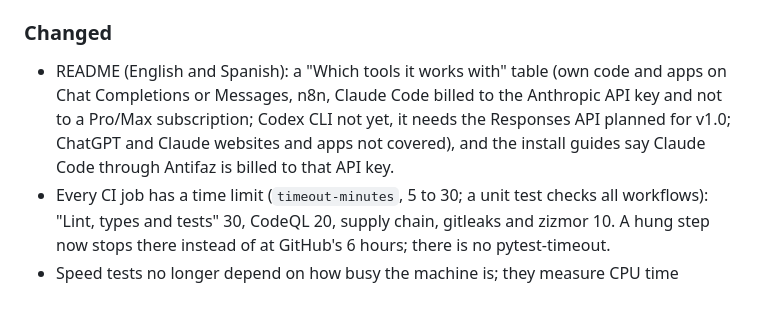
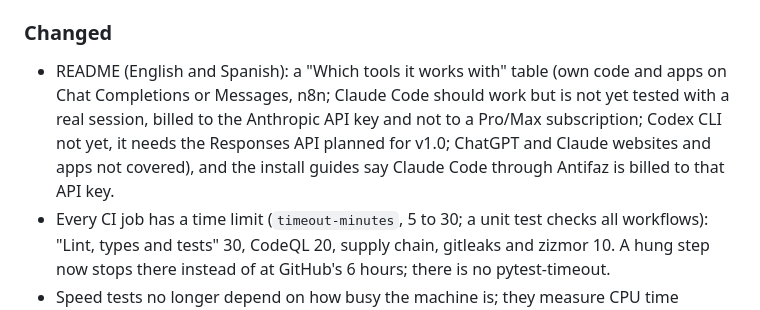
Before and after one commit to miquel-moreno/antifaz, a Markdown page: CHANGELOG.md, the part around the change. Drawn GitHub-style.

```diff
--- a/CHANGELOG.md
+++ b/CHANGELOG.md
@@ -24,7 +24,7 @@ Format based on [Keep a Changelog](https://keepachangelog.com/en/1.1.0/), versio
 - End-to-end tests of the one-minute install (`tests/e2e/test_image_cli.py`): `init --non-interactive` inside the image with keys passed by variable name, then Compose and the hardened one-line `docker run` start with that `.env`.
 
 ### Changed
-- README (English and Spanish): a "Which tools it works with" table (own code and apps on Chat Completions or Messages, n8n, Claude Code billed to the Anthropic API key and not to a Pro/Max subscription; Codex CLI not yet, it needs the Responses API planned for v1.0; ChatGPT and Claude websites and apps not covered), and the install guides say Claude Code through Antifaz is billed to that API key.
+- README (English and Spanish): a "Which tools it works with" table (own code and apps on Chat Completions or Messages, n8n; Claude Code should work but is not yet tested with a real session, billed to the Anthropic API key and not to a Pro/Max subscription; Codex CLI not yet, it needs the Responses API planned for v1.0; ChatGPT and Claude websites and apps not covered), and the install guides say Claude Code through Antifaz is billed to that API key.
 - Every CI job has a time limit (`timeout-minutes`, 5 to 30; a unit test checks all workflows): "Lint, types and tests" 30, CodeQL 20, supply chain, gitleaks and zizmor 10. A hung step now stops there instead of at GitHub's 6 hours; there is no pytest-timeout.
 - Speed tests no longer depend on how busy the machine is; they measure CPU time (`tests/timing.py`). The DoS and scanner tests compare the same work at sizes n and 4n (n calibrates itself, a fresh input per run, best of 3, the ratio must stay below 8, 4n at least the old input size); the fixed-size DoS tests also keep a CPU budget (4 MiB body 15 s, 3,000-turn history 10 s, 5,000 DNIs in `mask()` 2 s, 1 MB guard 1 s, at least 2.4 times the worst cost measured under coverage with every core busy); the 4 MiB body one catches a linear but 10 times slower scanner. In those shape and budget tests the only wall-time limit is a 120 s hang guard, checked when a run returns. The NER pool and time-limit tests check facts (the error, counted log lines, which worker processes are alive, whether a request reached a worker, the deadline each call got) and wait until a replacement worker is ready (`when_ready`); their remaining margins are the deadline plus 3 s, or far below what the fault would take. `antifaz doctor`'s total-deadline test allows 6 s instead of 4 for a 1 s timeout against a 10 s drip. Docs: docs/TECNICO.md, «Cómo se prueba la velocidad».
 - `make e2e` now requires Docker Engine 28 or later with Compose v2 (`docker compose`); it was only recommended. `CONTRIBUTING.md` lists the requirements, `make panel-check` included.
```
Also changed, not shown: README.es.md (+1 -1 lines), README.md (+1 -1 lines).
